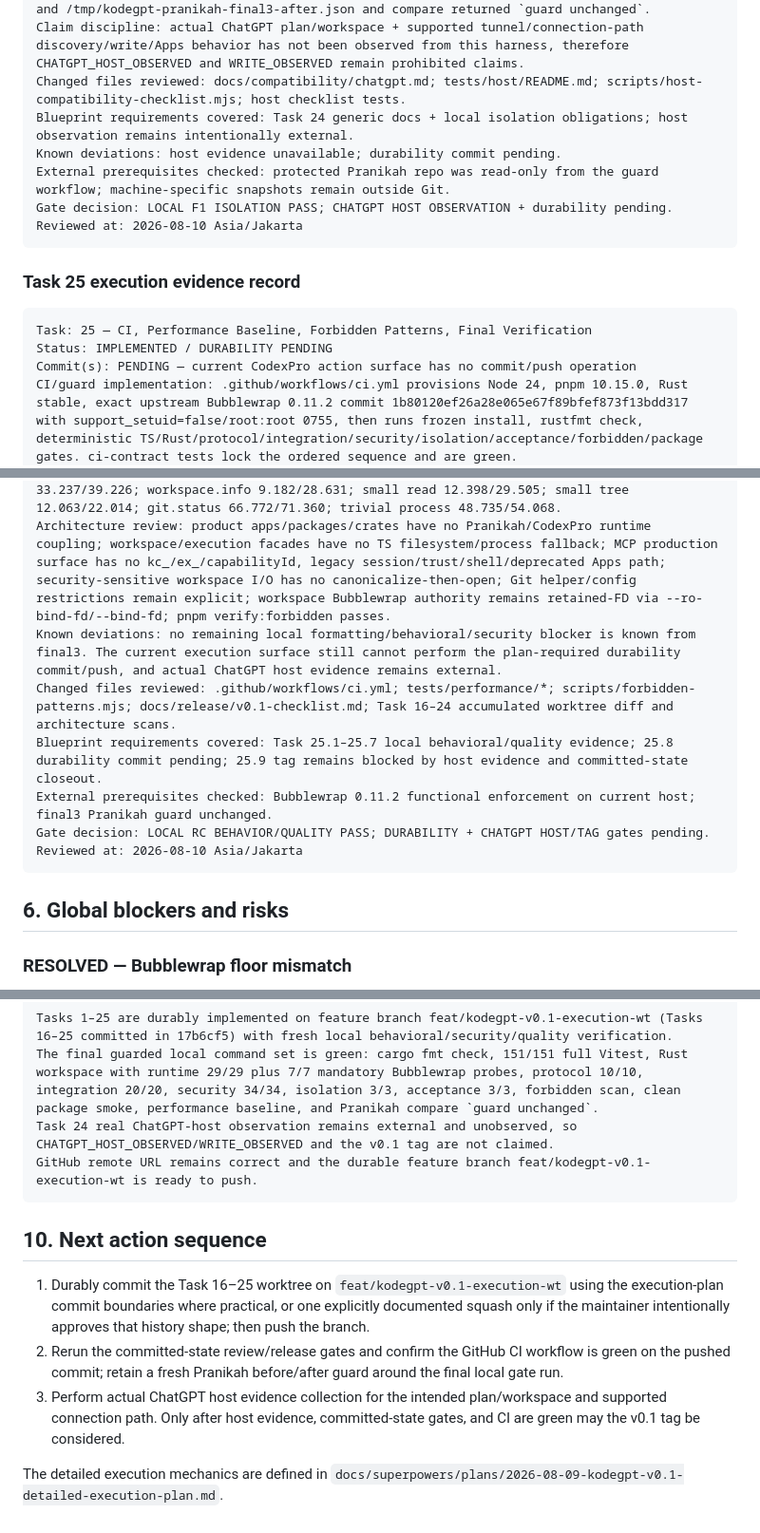
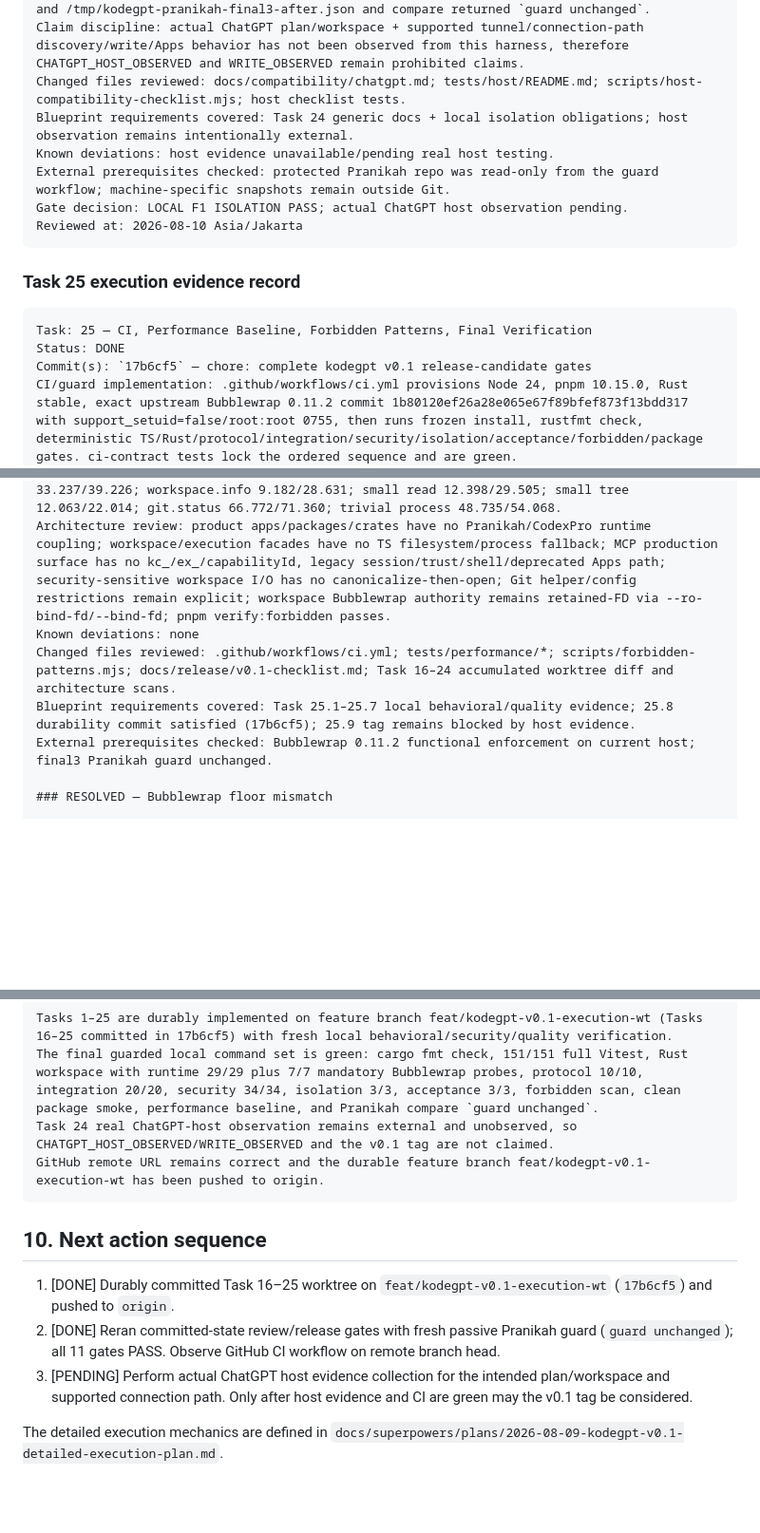
Before and after one commit to 2ndworld/kodeGPT, a Markdown page: docs/implementation/v0.1-execution-tracker.md, 3 parts joined by grey strips. Shown at 95% size. Drawn GitHub-style; blank space fills up the shorter version.

````diff
--- a/docs/implementation/v0.1-execution-tracker.md
+++ b/docs/implementation/v0.1-execution-tracker.md
@@ -628,9 +628,9 @@ Isolation evidence: guard failures during active Pranikah edits correctly reject
 Claim discipline: actual ChatGPT plan/workspace + supported tunnel/connection-path discovery/write/Apps behavior has not been observed from this harness, therefore CHATGPT_HOST_OBSERVED and WRITE_OBSERVED remain prohibited claims.
 Changed files reviewed: docs/compatibility/chatgpt.md; tests/host/README.md; scripts/host-compatibility-checklist.mjs; host checklist tests.
 Blueprint requirements covered: Task 24 generic docs + local isolation obligations; host observation remains intentionally external.
-Known deviations: host evidence unavailable; durability commit pending.
+Known deviations: host evidence unavailable/pending real host testing.
 External prerequisites checked: protected Pranikah repo was read-only from the guard workflow; machine-specific snapshots remain outside Git.
-Gate decision: LOCAL F1 ISOLATION PASS; CHATGPT HOST OBSERVATION + durability pending.
+Gate decision: LOCAL F1 ISOLATION PASS; actual ChatGPT host observation pending.
 Reviewed at: 2026-08-10 Asia/Jakarta
 ```
 
@@ -638,22 +638,17 @@ Reviewed at: 2026-08-10 Asia/Jakarta
 
 ```text
 Task: 25 — CI, Performance Baseline, Forbidden Patterns, Final Verification
-Status: IMPLEMENTED / DURABILITY PENDING
-Commit(s): PENDING — current CodexPro action surface has no commit/push operation
+Status: DONE
+Commit(s): `17b6cf5` — chore: complete kodegpt v0.1 release-candidate gates
 CI/guard implementation: .github/workflows/ci.yml provisions Node 24, pnpm 10.15.0, Rust stable, exact upstream Bubblewrap 0.11.2 commit 1b80120ef26a28e065e67f89bfef873f13bdd317 with support_setuid=false/root:root 0755, then runs frozen install, rustfmt check, deterministic TS/Rust/protocol/integration/security/isolation/acceptance/forbidden/package gates. ci-contract tests lock the ordered sequence and are green.
 Fresh final3 guarded command set after repository-wide Rust formatting: pnpm install --frozen-lockfile --force PASS; `cargo fmt --all -- --check` PASS; typecheck PASS; build PASS; pnpm test PASS (151/151 across 44 files); cargo test -p kodegpt-sandbox PASS (7/7); pnpm test:rust PASS with runtime 29/29; protocol 10/10; integration 20/20; security 34/34; isolation 3/3; acceptance 3/3; forbidden scan PASS; package smoke PASS; performance baseline PASS; final3 Pranikah compare `guard unchanged`.
 Post-final3 CI/docs delta verification after adding rustfmt to CI/release checklist: `cargo fmt --all -- --check` PASS; pnpm test PASS (151/151); pnpm test:integration PASS (20/20, including ci-contract 2/2); pnpm verify:forbidden PASS; `/tmp/kodegpt-pranikah-postci-before.json` vs `...-after.json` compare `guard unchanged`.
 Performance contract: 5 warmups + 30 measured iterations, record-only/no hard threshold. Final3 median/p95 ms: hello IPC 0.514/0.662; console.state 9.949/20.892; workspace.open 33.237/39.226; workspace.info 9.182/28.631; small read 12.398/29.505; small tree 12.063/22.014; git.status 66.772/71.360; trivial process 48.735/54.068.
 Architecture review: product apps/packages/crates have no Pranikah/CodexPro runtime coupling; workspace/execution facades have no TS filesystem/process fallback; MCP production surface has no kc_/ex_/capabilityId, legacy session/trust/shell/deprecated Apps path; security-sensitive workspace I/O has no canonicalize-then-open; Git helper/config restrictions remain explicit; workspace Bubblewrap authority remains retained-FD via --ro-bind-fd/--bind-fd; pnpm verify:forbidden passes.
-Known deviations: no remaining local formatting/behavioral/security blocker is known from final3. The current execution surface still cannot perform the plan-required durability commit/push, and actual ChatGPT host evidence remains external.
+Known deviations: none
 Changed files reviewed: .github/workflows/ci.yml; tests/performance/*; scripts/forbidden-patterns.mjs; docs/release/v0.1-checklist.md; Task 16–24 accumulated worktree diff and architecture scans.
-Blueprint requirements covered: Task 25.1–25.7 local behavioral/quality evidence; 25.8 durability commit pending; 25.9 tag remains blocked by host evidence and committed-state closeout.
+Blueprint requirements covered: Task 25.1–25.7 local behavioral/quality evidence; 25.8 durability commit satisfied (17b6cf5); 25.9 tag remains blocked by host evidence.
 External prerequisites checked: Bubblewrap 0.11.2 functional enforcement on current host; final3 Pranikah guard unchanged.
-Gate decision: LOCAL RC BEHAVIOR/QUALITY PASS; DURABILITY + CHATGPT HOST/TAG gates pending.
-Reviewed at: 2026-08-10 Asia/Jakarta
-```
-
-## 6. Global blockers and risks
 
 ### RESOLVED — Bubblewrap floor mismatch
 
@@ -759,13 +758,13 @@ At this snapshot, the honest project state is:
 Tasks 1–25 are durably implemented on feature branch feat/kodegpt-v0.1-execution-wt (Tasks 16–25 committed in 17b6cf5) with fresh local behavioral/security/quality verification.
 The final guarded local command set is green: cargo fmt check, 151/151 full Vitest, Rust workspace with runtime 29/29 plus 7/7 mandatory Bubblewrap probes, protocol 10/10, integration 20/20, security 34/34, isolation 3/3, acceptance 3/3, forbidden scan, clean package smoke, performance baseline, and Pranikah compare `guard unchanged`.
 Task 24 real ChatGPT-host observation remains external and unobserved, so CHATGPT_HOST_OBSERVED/WRITE_OBSERVED and the v0.1 tag are not claimed.
-GitHub remote URL remains correct and the durable feature branch feat/kodegpt-v0.1-execution-wt is ready to push.
+GitHub remote URL remains correct and the durable feature branch feat/kodegpt-v0.1-execution-wt has been pushed to origin.
 ```
 
 ## 10. Next action sequence
 
-1. Durably commit the Task 16–25 worktree on `feat/kodegpt-v0.1-execution-wt` using the execution-plan commit boundaries where practical, or one explicitly documented squash only if the maintainer intentionally approves that history shape; then push the branch.
-2. Rerun the committed-state review/release gates and confirm the GitHub CI workflow is green on the pushed commit; retain a fresh Pranikah before/after guard around the final local gate run.
-3. Perform actual ChatGPT host evidence collection for the intended plan/workspace and supported connection path. Only after host evidence, committed-state gates, and CI are green may the v0.1 tag be considered.
+1. [DONE] Durably committed Task 16–25 worktree on `feat/kodegpt-v0.1-execution-wt` (`17b6cf5`) and pushed to `origin`.
+2. [DONE] Reran committed-state review/release gates with fresh passive Pranikah guard (`guard unchanged`); all 11 gates PASS. Observe GitHub CI workflow on remote branch head.
+3. [PENDING] Perform actual ChatGPT host evidence collection for the intended plan/workspace and supported connection path. Only after host evidence and CI are green may the v0.1 tag be considered.
 
 The detailed execution mechanics are defined in `docs/superpowers/plans/2026-08-09-kodegpt-v0.1-detailed-execution-plan.md`.
````
Also changed, not shown: other parts of docs/implementation/v0.1-execution-tracker.md (+38 -34 lines).
